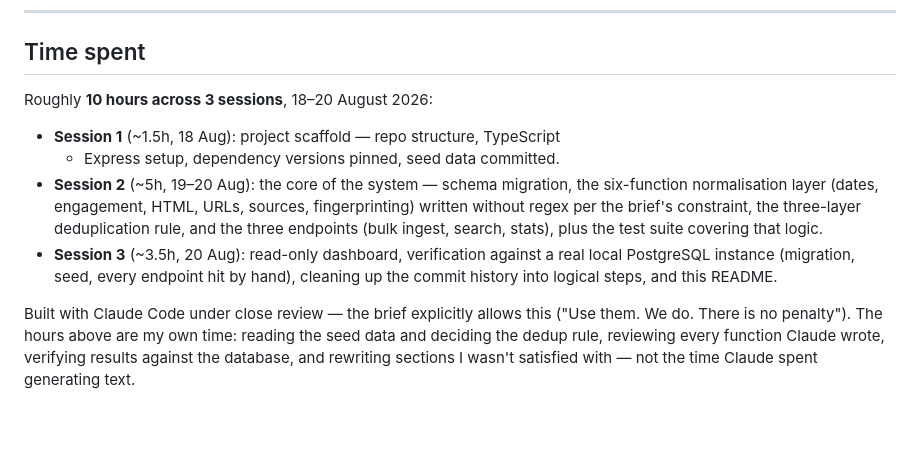
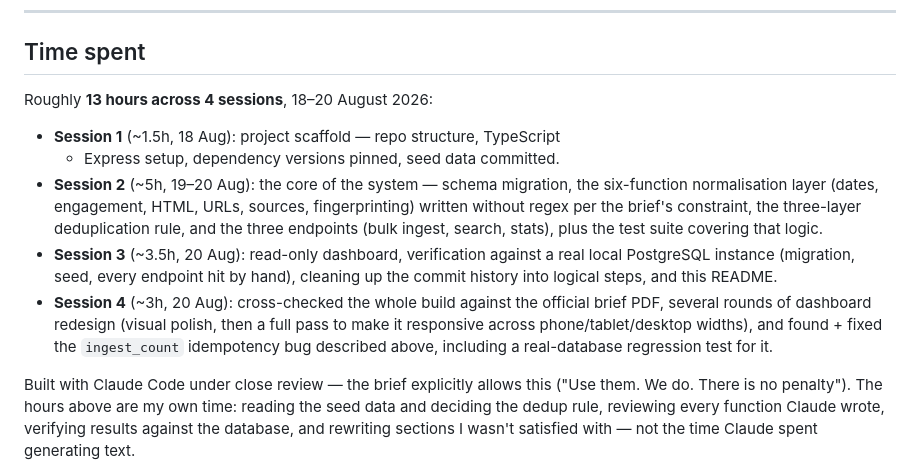
Before and after one commit to BimaPanjiWijaya/Mentions, a Markdown page: README.md, the part around the change. Rendered like a GitHub page; blank space fills up the shorter version.

Commit message:
docs: update time spent to reflect today's full scope of work

```diff
--- a/README.md
+++ b/README.md
@@ -345,7 +345,7 @@ aggregate-level idempotency does not guarantee idempotency in every column.
 
 ## Time spent
 
-Roughly **10 hours across 3 sessions**, 18–20 August 2026:
+Roughly **13 hours across 4 sessions**, 18–20 August 2026:
 
 - **Session 1** (~1.5h, 18 Aug): project scaffold — repo structure, TypeScript
   + Express setup, dependency versions pinned, seed data committed.
@@ -357,6 +357,11 @@ Roughly **10 hours across 3 sessions**, 18–20 August 2026:
 - **Session 3** (~3.5h, 20 Aug): read-only dashboard, verification against a
   real local PostgreSQL instance (migration, seed, every endpoint hit by
   hand), cleaning up the commit history into logical steps, and this README.
+- **Session 4** (~3h, 20 Aug): cross-checked the whole build against the
+  official brief PDF, several rounds of dashboard redesign (visual polish,
+  then a full pass to make it responsive across phone/tablet/desktop widths),
+  and found + fixed the `ingest_count` idempotency bug described above,
+  including a real-database regression test for it.
 
 Built with Claude Code under close review — the brief explicitly allows this
 ("Use them. We do. There is no penalty"). The hours above are my own time:
```
Also changed, not shown: README.id.md (+6 -1 lines).
